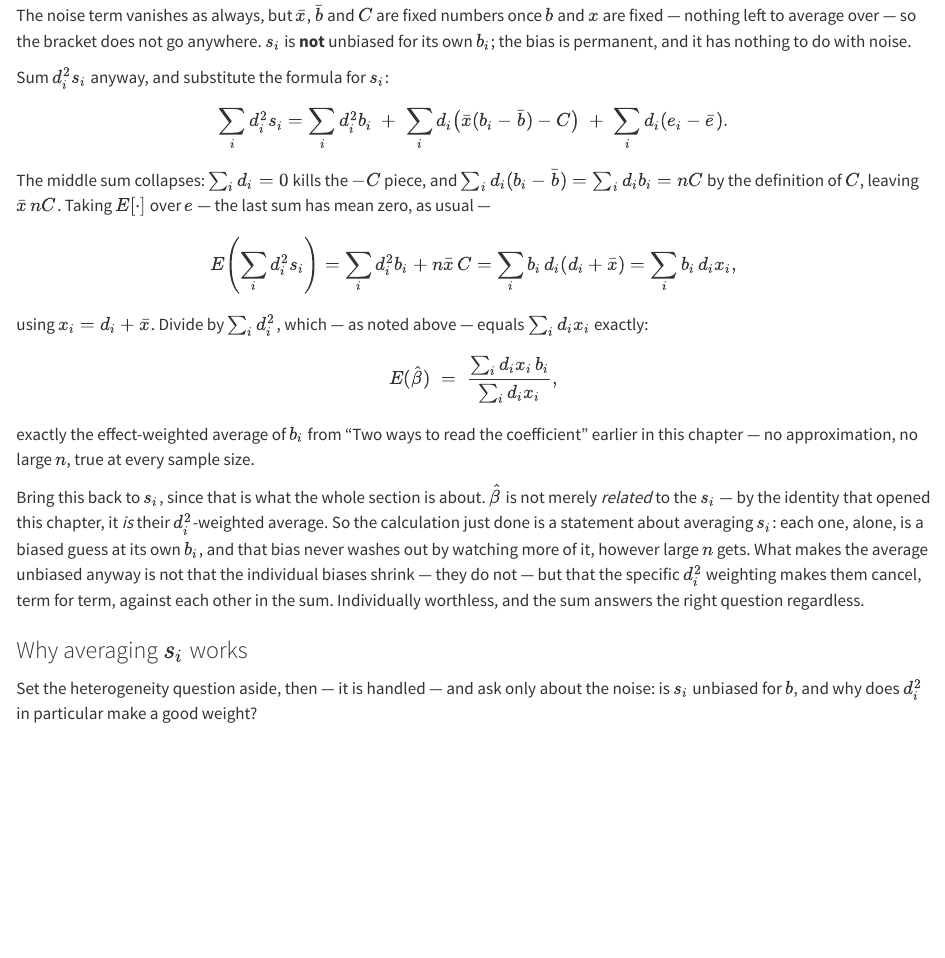
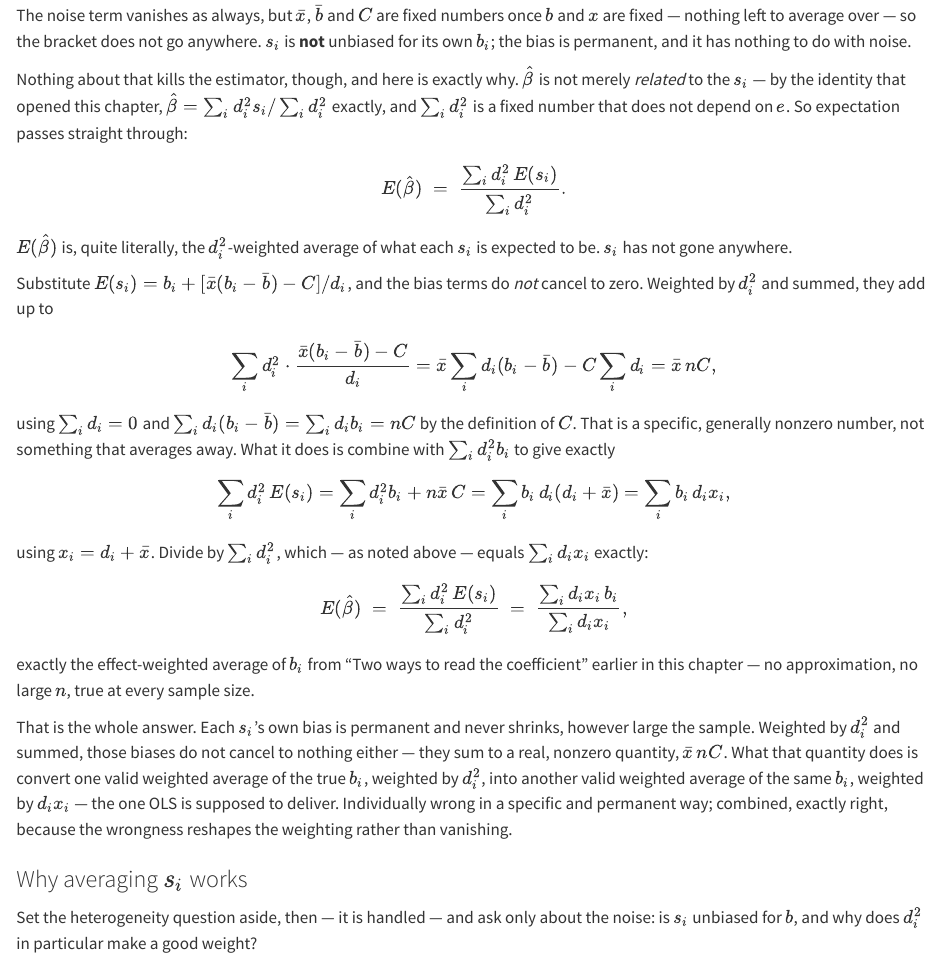
Before and after one commit to xiangao/econometrics-guide, a Quarto document (interpreting-ols.qmd): the page in a window 1100 px wide, from 5670 px down. Rendered offline with R 4.5, knitr and Pandoc in place of Quarto, with nearby package versions; some code elsewhere in the file could not run offline.

Commit message:
interpreting-ols: keep s_i in the expectation instead of deriving around it
The previous version substituted s_i's formula immediately and derived
E(betahat) purely in terms of b_i, so s_i vanished from the argument
and the closing line ("individually worthless") was an overcorrection --
it made the whole exercise look like empty notation for OLS, when
there's a real fact being shown.

Rewritten to keep s_i explicit throughout. Since betahat = sum(d_i^2 s_i)
/sum(d_i^2) exactly and sum(d_i^2) does not depend on the noise, taking
expectations gives, by linearity alone,

  E(betahat) = sum(d_i^2 * E(s_i)) / sum(d_i^2)

-- E(betahat) IS the d_i^2-weighted average of each s_i's own
expectation, not merely related to it. Only then substitute
E(s_i) = b_i + bias_i, and show the bias terms do not cancel to zero:
weighted by d_i^2 and summed they equal xbar*n*C, a specific nonzero
quantity. What that quantity does is combine with sum(d_i^2 b_i) to
convert a d_i^2-weighted average of the true b_i into a d_i*x_i-weighted
average of the same b_i -- the one OLS delivers.

The closing paragraph now says what's actually true: the individual
biases are permanent and never shrink, and averaging does not make them
vanish -- it reshapes the weighting. That's a real, specific mechanism,
not an empty restatement of OLS. Verified sum(d_i^2 * E(s_i)) =
sum(d_i*x_i*b_i) exactly (difference 0) before writing it in.

Co-Authored-By: Claude Opus 5 (1M context) <noreply@anthropic.com>

```diff
--- a/interpreting-ols.qmd
+++ b/interpreting-ols.qmd
@@ -257,48 +257,59 @@ over --- so the bracket does not go anywhere.  $s_i$ is **not** unbiased
 for its own $b_i$; the bias is permanent, and it has nothing to do with
 noise.
 
-Sum $d_i^2 s_i$ anyway, and substitute the formula for $s_i$:
+Nothing about that kills the estimator, though, and here is exactly
+why.  $\hat\beta$ is not merely *related* to the $s_i$ --- by the
+identity that opened this chapter, $\hat\beta=\sum_i d_i^2 s_i
+/\sum_i d_i^2$ exactly, and $\sum_i d_i^2$ is a fixed number that does
+not depend on $e$.  So expectation passes straight through:
 
 $$
-\sum_i d_i^2 s_i
-= \sum_i d_i^2 b_i \;+\; \sum_i d_i\bigl(\bar x(b_i-\bar b)-C\bigr)
-\;+\; \sum_i d_i(e_i-\bar e).
+E(\hat\beta) \;=\; \frac{\sum_i d_i^2\, E(s_i)}{\sum_i d_i^2}.
 $$
 
-The middle sum collapses: $\sum_i d_i=0$ kills the $-C$ piece, and
-$\sum_i d_i(b_i-\bar b)=\sum_i d_i b_i = nC$ by the definition of $C$,
-leaving $\bar x\,nC$.  Taking $E[\cdot]$ over $e$ --- the last sum has
-mean zero, as usual ---
+$E(\hat\beta)$ is, quite literally, the $d_i^2$-weighted average of what
+each $s_i$ is expected to be.  $s_i$ has not gone anywhere.
+
+Substitute $E(s_i)=b_i+[\bar x(b_i-\bar b)-C]/d_i$, and the bias terms
+do *not* cancel to zero.  Weighted by $d_i^2$ and summed, they add up to
 
 $$
-E\!\left(\sum_i d_i^2 s_i\right)
-= \sum_i d_i^2 b_i + n\bar x\,C
-= \sum_i b_i\,d_i(d_i+\bar x)
-= \sum_i b_i\,d_i x_i,
+\sum_i d_i^2 \cdot \frac{\bar x(b_i-\bar b)-C}{d_i}
+= \bar x \sum_i d_i(b_i-\bar b) - C\sum_i d_i
+= \bar x\, nC,
+$$
+
+using $\sum_i d_i=0$ and $\sum_i d_i(b_i-\bar b)=\sum_i d_i b_i=nC$ by
+the definition of $C$.  That is a specific, generally nonzero number,
+not something that averages away.  What it does is combine with
+$\sum_i d_i^2 b_i$ to give exactly
+
+$$
+\sum_i d_i^2\, E(s_i) = \sum_i d_i^2 b_i + n\bar x\,C
+= \sum_i b_i\,d_i(d_i+\bar x) = \sum_i b_i\, d_i x_i,
 $$
 
 using $x_i=d_i+\bar x$.  Divide by $\sum_i d_i^2$, which --- as noted
 above --- equals $\sum_i d_i x_i$ exactly:
 
 $$
-E(\hat\beta) \;=\; \frac{\sum_i d_i x_i\, b_i}{\sum_i d_i x_i},
+E(\hat\beta) \;=\; \frac{\sum_i d_i^2\, E(s_i)}{\sum_i d_i^2}
+\;=\; \frac{\sum_i d_i x_i\, b_i}{\sum_i d_i x_i},
 $$
 
 exactly the effect-weighted average of $b_i$ from "Two ways to read the
 coefficient" earlier in this chapter --- no approximation, no large $n$,
 true at every sample size.
 
-Bring this back to $s_i$, since that is what the whole section is
-about.  $\hat\beta$ is not merely *related* to the $s_i$ --- by the
-identity that opened this chapter, it *is* their $d_i^2$-weighted
-average.  So the calculation just done is a statement about averaging
-$s_i$: each one, alone, is a biased guess at its own $b_i$, and that
-bias never washes out by watching more of it, however large $n$ gets.
-What makes the average unbiased anyway is not that the individual
-biases shrink --- they do not --- but that the specific $d_i^2$
-weighting makes them cancel, term for term, against each other in the
-sum.  Individually worthless, and the sum answers the right question
-regardless.
+That is the whole answer.  Each $s_i$'s own bias is permanent and never
+shrinks, however large the sample.  Weighted by $d_i^2$ and summed,
+those biases do not cancel to nothing either --- they sum to a real,
+nonzero quantity, $\bar x\,nC$.  What that quantity does is convert one
+valid weighted average of the true $b_i$, weighted by $d_i^2$, into
+another valid weighted average of the same $b_i$, weighted by
+$d_i x_i$ --- the one OLS is supposed to deliver.  Individually wrong in
+a specific and permanent way; combined, exactly right, because the
+wrongness reshapes the weighting rather than vanishing.
 
 ### Why averaging $s_i$ works
 
```
Also changed, not shown: 4 other files.
